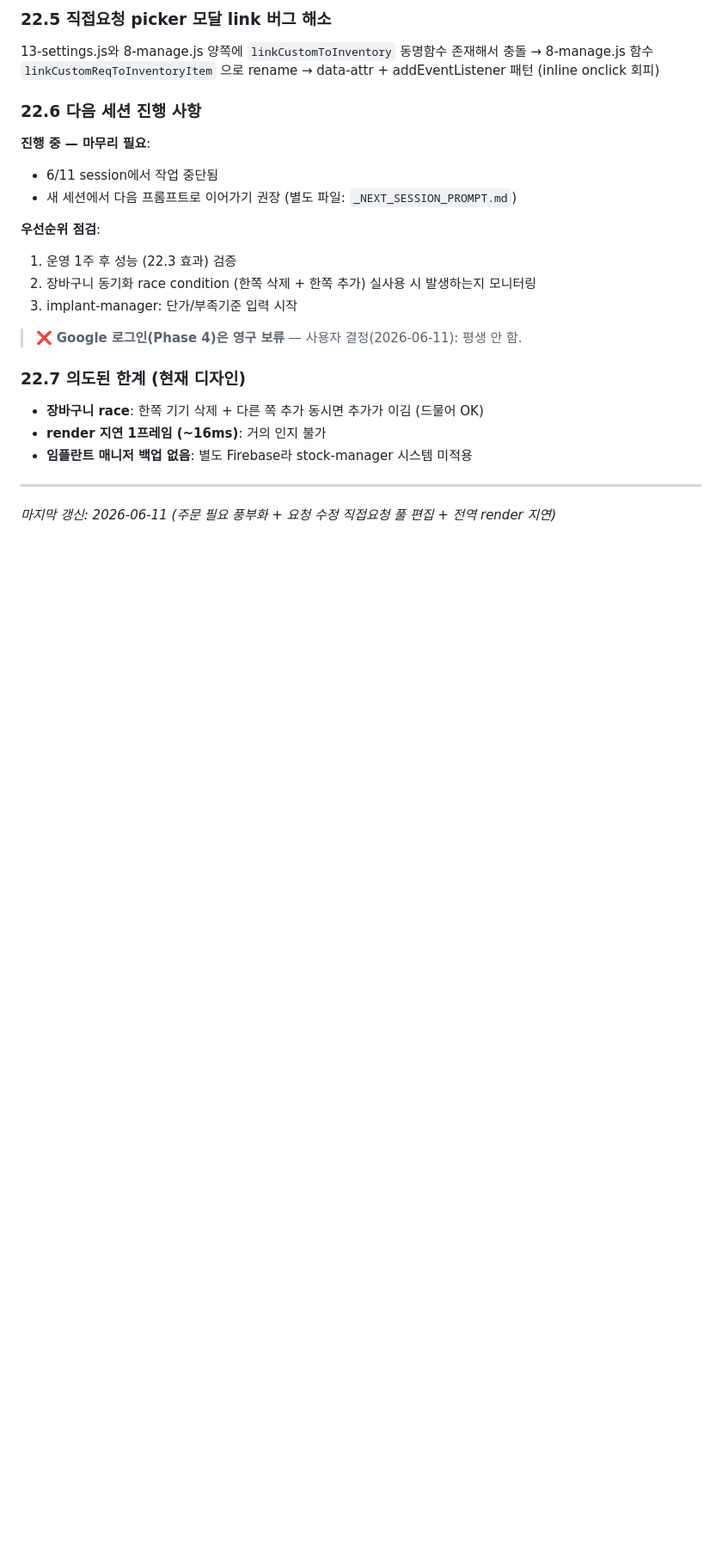
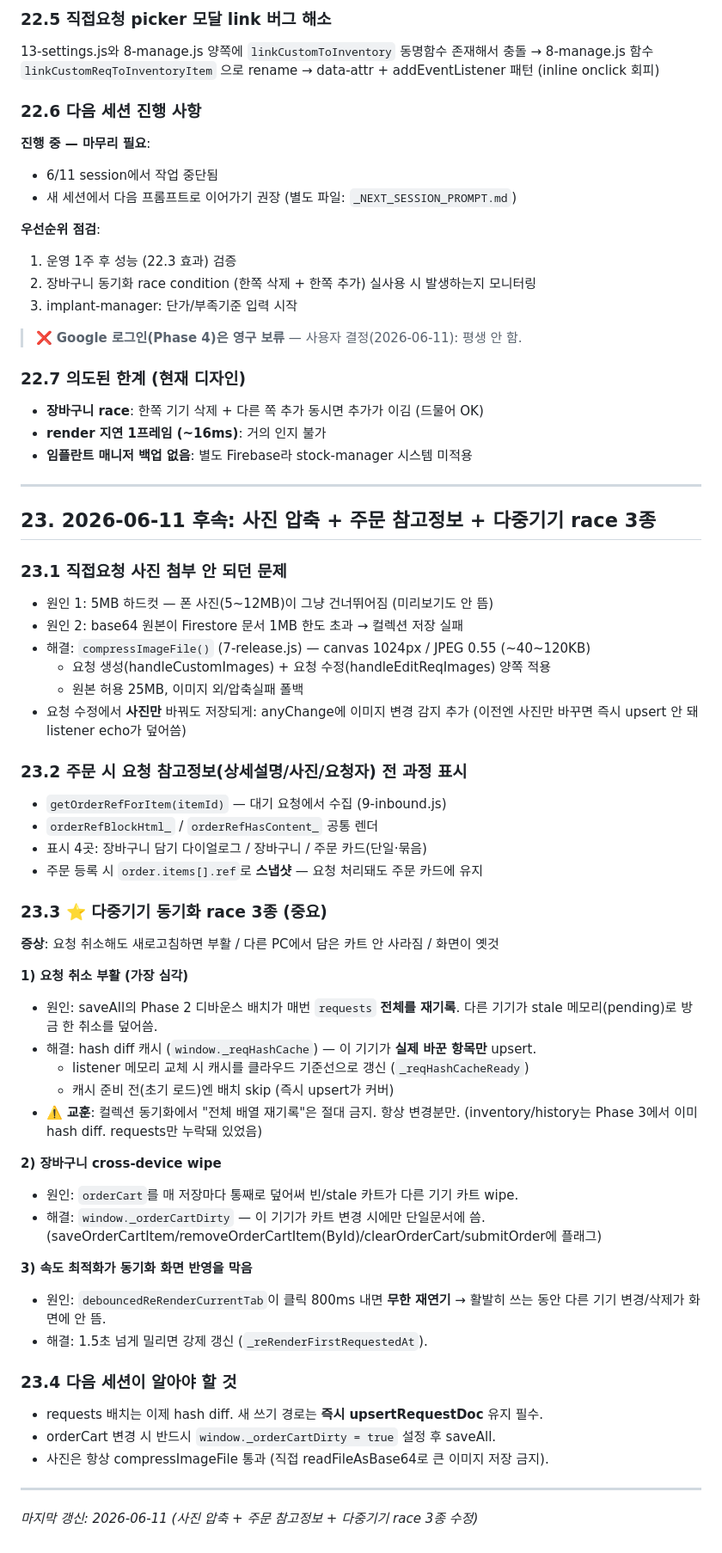
Before and after one commit to moonden93/stock-manager, a Markdown page: CLAUDE.md, the part around the change. Shown at 86% size. Drawn GitHub-style; blank space fills up the shorter version.

Commit message:
docs: CLAUDE.md 23 — 사진 압축 + 주문 참고정보 + 다중기기 race 3종
Co-Authored-By: Claude Opus 4.8 (1M context) <noreply@anthropic.com>

```diff
--- a/CLAUDE.md
+++ b/CLAUDE.md
@@ -1106,4 +1106,50 @@ data-attr + addEventListener 패턴으로 변경 (inline onclick의 이름 충
 
 ---
 
-_마지막 갱신: 2026-06-11 (주문 필요 풍부화 + 요청 수정 직접요청 풀 편집 + 전역 render 지연)_
+## 23. 2026-06-11 후속: 사진 압축 + 주문 참고정보 + 다중기기 race 3종
+
+### 23.1 직접요청 사진 첨부 안 되던 문제
+- 원인 1: 5MB 하드컷 — 폰 사진(5~12MB)이 그냥 건너뛰어짐 (미리보기도 안 뜸)
+- 원인 2: base64 원본이 Firestore 문서 1MB 한도 초과 → 컬렉션 저장 실패
+- 해결: `compressImageFile()` (7-release.js) — canvas 1024px / JPEG 0.55 (~40~120KB)
+  - 요청 생성(handleCustomImages) + 요청 수정(handleEditReqImages) 양쪽 적용
+  - 원본 허용 25MB, 이미지 외/압축실패 폴백
+- 요청 수정에서 **사진만** 바꿔도 저장되게: anyChange에 이미지 변경 감지 추가
+  (이전엔 사진만 바꾸면 즉시 upsert 안 돼 listener echo가 덮어씀)
+
+### 23.2 주문 시 요청 참고정보(상세설명/사진/요청자) 전 과정 표시
+- `getOrderRefForItem(itemId)` — 대기 요청에서 수집 (9-inbound.js)
+- `orderRefBlockHtml_` / `orderRefHasContent_` 공통 렌더
+- 표시 4곳: 장바구니 담기 다이얼로그 / 장바구니 / 주문 카드(단일·묶음)
+- 주문 등록 시 `order.items[].ref`로 **스냅샷** — 요청 처리돼도 주문 카드에 유지
+
+### 23.3 ⭐ 다중기기 동기화 race 3종 (중요)
+**증상**: 요청 취소해도 새로고침하면 부활 / 다른 PC에서 담은 카트 안 사라짐 / 화면이 옛것
+
+**1) 요청 취소 부활 (가장 심각)**
+- 원인: saveAll의 Phase 2 디바운스 배치가 매번 `requests` **전체를 재기록**.
+  다른 기기가 stale 메모리(pending)로 방금 한 취소를 덮어씀.
+- 해결: hash diff 캐시 (`window._reqHashCache`) — 이 기기가 **실제 바꾼 항목만** upsert.
+  - listener 메모리 교체 시 캐시를 클라우드 기준선으로 갱신 (`_reqHashCacheReady`)
+  - 캐시 준비 전(초기 로드)엔 배치 skip (즉시 upsert가 커버)
+- ⚠️ **교훈**: 컬렉션 동기화에서 "전체 배열 재기록"은 절대 금지. 항상 변경분만.
+  (inventory/history는 Phase 3에서 이미 hash diff. requests만 누락돼 있었음)
+
+**2) 장바구니 cross-device wipe**
+- 원인: `orderCart`를 매 저장마다 통째로 덮어써 빈/stale 카트가 다른 기기 카트 wipe.
+- 해결: `window._orderCartDirty` — 이 기기가 카트 변경 시에만 단일문서에 씀.
+  (saveOrderCartItem/removeOrderCartItem(ById)/clearOrderCart/submitOrder에 플래그)
+
+**3) 속도 최적화가 동기화 화면 반영을 막음**
+- 원인: `debouncedReRenderCurrentTab`이 클릭 800ms 내면 **무한 재연기** →
+  활발히 쓰는 동안 다른 기기 변경/삭제가 화면에 안 뜸.
+- 해결: 1.5초 넘게 밀리면 강제 갱신 (`_reRenderFirstRequestedAt`).
+
+### 23.4 다음 세션이 알아야 할 것
+- requests 배치는 이제 hash diff. 새 쓰기 경로는 **즉시 upsertRequestDoc** 유지 필수.
+- orderCart 변경 시 반드시 `window._orderCartDirty = true` 설정 후 saveAll.
+- 사진은 항상 compressImageFile 통과 (직접 readFileAsBase64로 큰 이미지 저장 금지).
+
+---
+
+_마지막 갱신: 2026-06-11 (사진 압축 + 주문 참고정보 + 다중기기 race 3종 수정)_
```
